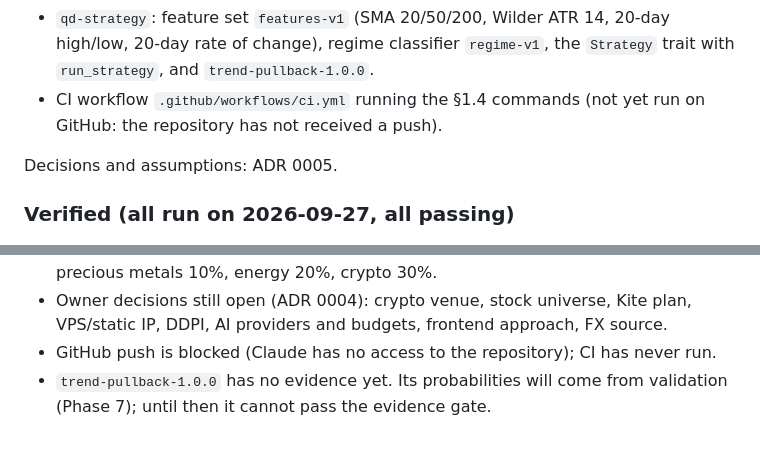
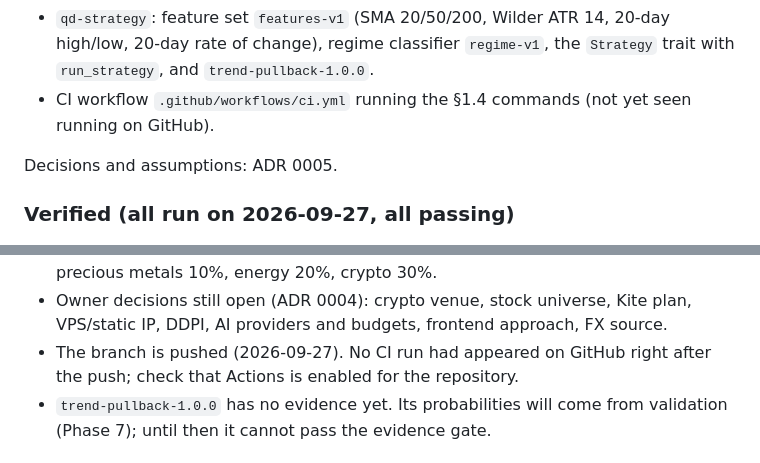
Before and after one commit to vulntech24-oss/quant-si, a Markdown page: docs/PROGRESS.md, 2 parts joined by grey strips. Drawn GitHub-style.

Commit message:
docs: update push and CI status in the progress log
Co-Authored-By: Claude Opus 5.5 <noreply@anthropic.com>
Claude-Session: https://claude.ai/code/session_01JLBKU6GeBfBSfMJ4oaMxDZ

```diff
--- a/docs/PROGRESS.md
+++ b/docs/PROGRESS.md
@@ -76,7 +76,7 @@ Built:
   20-day high/low, 20-day rate of change), regime classifier `regime-v1`, the
   `Strategy` trait with `run_strategy`, and `trend-pullback-1.0.0`.
 - CI workflow `.github/workflows/ci.yml` running the §1.4 commands (not yet
-  run on GitHub: the repository has not received a push).
+  seen running on GitHub).
 
 Decisions and assumptions: ADR 0005.
 
@@ -118,8 +118,8 @@ New invariant tests: `invariant_02_active_halts_reject_entries`,
   equity 20%, precious metals 10%, energy 20%, crypto 30%.
 - Owner decisions still open (ADR 0004): crypto venue, stock universe, Kite
   plan, VPS/static IP, DDPI, AI providers and budgets, frontend approach, FX source.
-- GitHub push is blocked (Claude has no access to the repository); CI has
-  never run.
+- The branch is pushed (2026-09-27). No CI run had appeared on GitHub right
+  after the push; check that Actions is enabled for the repository.
 - `trend-pullback-1.0.0` has no evidence yet. Its probabilities will come
   from validation (Phase 7); until then it cannot pass the evidence gate.
 
```
